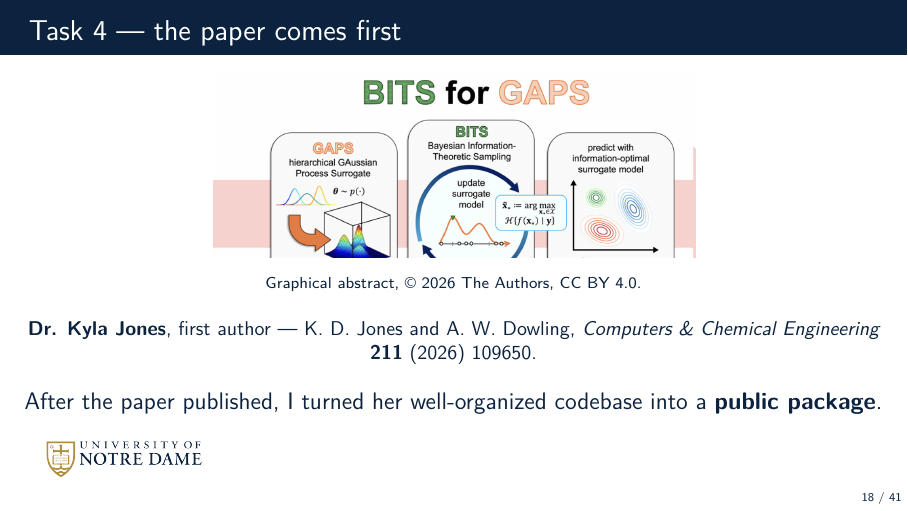
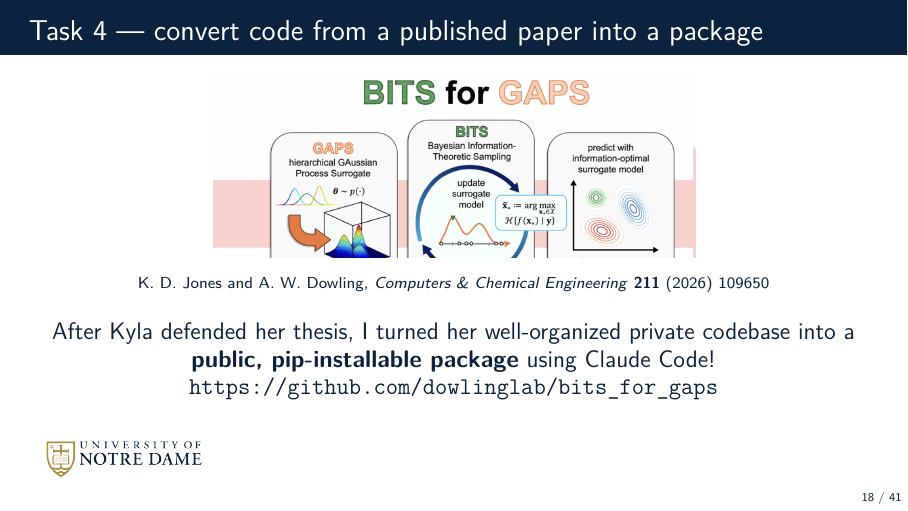
Before and after one commit to dowlinglab/claude-for-researchers, LaTeX slides (slides/main.tex, which reads slides/sections/03_act2_build.tex): page 18 of 41. Compiled offline with pdfLaTeX.

Commit message:
Added comments

```diff
--- a/slides/sections/03_act2_build.tex
+++ b/slides/sections/03_act2_build.tex
@@ -53,23 +53,21 @@
 % Graphical abstract cropped from the real GitHub README screenshot Alex
 % captured (figures/bits_for_gaps_screenshot.png), CC BY 4.0, (c) 2026 The
 % Authors -- same license terms as the README's own caption.
-\begin{frame}{Task 4 --- the paper comes first}
+\begin{frame}{Task 4 --- convert code from a published paper into a package}
   \vfill
   \begin{center}
     \includegraphics[width=0.56\textwidth]{figures/bits_for_gaps_graphical_abstract}\\[0.15em]
-    {\scriptsize Graphical abstract, \textcopyright\ 2026 The Authors, CC BY 4.0.}
+    {\scriptsize K.~D.~Jones and A.~W.~Dowling, \textit{Computers \& Chemical Engineering} \textbf{211} (2026) 109650}
   \end{center}
   \vspace{0.35em}
   \begin{center}
-    \small \keyterm{Dr. Kyla Jones}, first author --- K.~D.~Jones and A.~W.~Dowling, \textit{Computers \& Chemical Engineering} \textbf{211} (2026) 109650.
-  \end{center}
-  \vspace{0.3em}
-  \begin{center}
-    \slidepoint{After the paper published, I turned her well-organized codebase into a \textbf{public package}.}
+    \slidepoint{After Kyla defended her thesis, I turned her well-organized private codebase into a \textbf{public, pip-installable package} using Claude Code! \\ \url{https://github.com/dowlinglab/bits_for_gaps}}
   \end{center}
   \vspace{1.8cm plus 1fill}
 \end{frame}
+% TODO: Let's move the URL for the git repo into the space to the right of the ND logo near the bottom. I want to add this to the template.
 
+% TODO: Let's have a slide where I write out my phased approach. We might need to renumber phases to match what actually happened. That is fine. This slide is going to act as the "recipe" for the refactor. Subsequent slides can then touch on the most important points.
 \begin{frame}{Task 4 --- baseline before touching anything}
   \vfill
   \begin{center}
```
